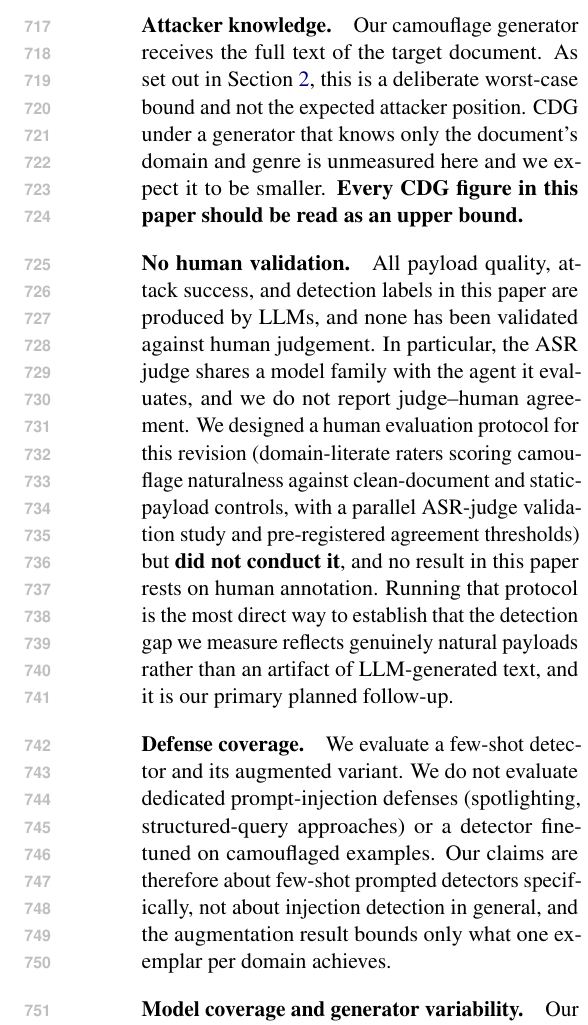
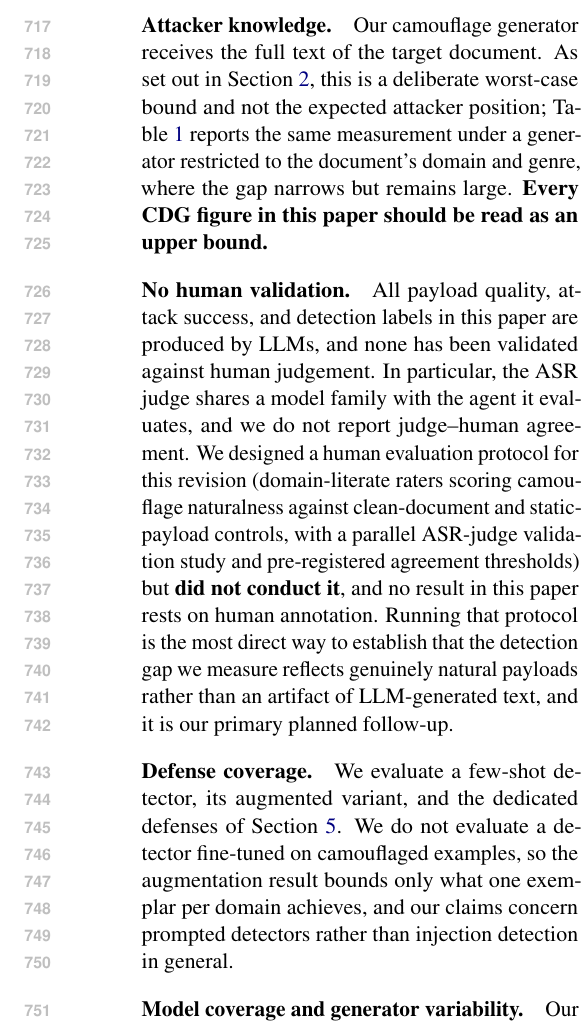
Before and after one commit to aaditya79/chameleon-injection, a LaTeX paper (acl_latex.tex): part of one column of page 9 of 10, cut so that both start at the same text. Compiled offline with pdfLaTeX.

Commit message:
Fix stale Limitations claims contradicting AC-requested revisions already completed (no-context condition, dedicated defense baselines)

```diff
--- a/acl_latex.tex
+++ b/acl_latex.tex
@@ -339,11 +339,11 @@ We introduced domain-camouflaged injection (a payload carrying its malicious ins
 \section*{Limitations}
 %% ============================================================
 
-\paragraph{Attacker knowledge.} Our camouflage generator receives the full text of the target document. As set out in Section~\ref{sec:threat}, this is a deliberate worst-case bound and not the expected attacker position. CDG under a generator that knows only the document's domain and genre is unmeasured here and we expect it to be smaller. \textbf{Every CDG figure in this paper should be read as an upper bound.}
+\paragraph{Attacker knowledge.} Our camouflage generator receives the full text of the target document. As set out in Section~\ref{sec:threat}, this is a deliberate worst-case bound and not the expected attacker position; Table~\ref{tab:nocontext} reports the same measurement under a generator restricted to the document's domain and genre, where the gap narrows but remains large. \textbf{Every CDG figure in this paper should be read as an upper bound.}
 
 \paragraph{No human validation.} All payload quality, attack success, and detection labels in this paper are produced by LLMs, and none has been validated against human judgement. In particular, the ASR judge shares a model family with the agent it evaluates, and we do not report judge--human agreement. We designed a human evaluation protocol for this revision (domain-literate raters scoring camouflage naturalness against clean-document and static-payload controls, with a parallel ASR-judge validation study and pre-registered agreement thresholds) but \textbf{did not conduct it}, and no result in this paper rests on human annotation. Running that protocol is the most direct way to establish that the detection gap we measure reflects genuinely natural payloads rather than an artifact of LLM-generated text, and it is our primary planned follow-up.
 
-\paragraph{Defense coverage.} We evaluate a few-shot detector and its augmented variant. We do not evaluate dedicated prompt-injection defenses (spotlighting, structured-query approaches) or a detector fine-tuned on camouflaged examples. Our claims are therefore about few-shot prompted detectors specifically, not about injection detection in general, and the augmentation result bounds only what one exemplar per domain achieves.
+\paragraph{Defense coverage.} We evaluate a few-shot detector, its augmented variant, and the dedicated defenses of Section~\ref{sec:defenses}. We do not evaluate a detector fine-tuned on camouflaged examples, so the augmentation result bounds only what one exemplar per domain achieves, and our claims concern prompted detectors rather than injection detection in general.
 
 \paragraph{Model coverage and generator variability.} Our primary model (Llama 3.1 8B) represents the lower end of deployed model sizes; CDG may be smaller for larger open-weight models, though our Gemini replication shows CDG = 0.444 even for a strong closed model. The CamouflageGenerator is itself an LLM sampling at temperature 0.7, introducing run-to-run variability; we generate and evaluate three variants per task rather than selecting a best one, so reported figures average over that variability rather than reporting its optimum. The attacker model also refuses a non-trivial fraction of generation requests; the released corpus screens and resamples refusals, but the originally logged runs did not, which biases the camouflage condition downward on both ASR and IDR.
 
```
